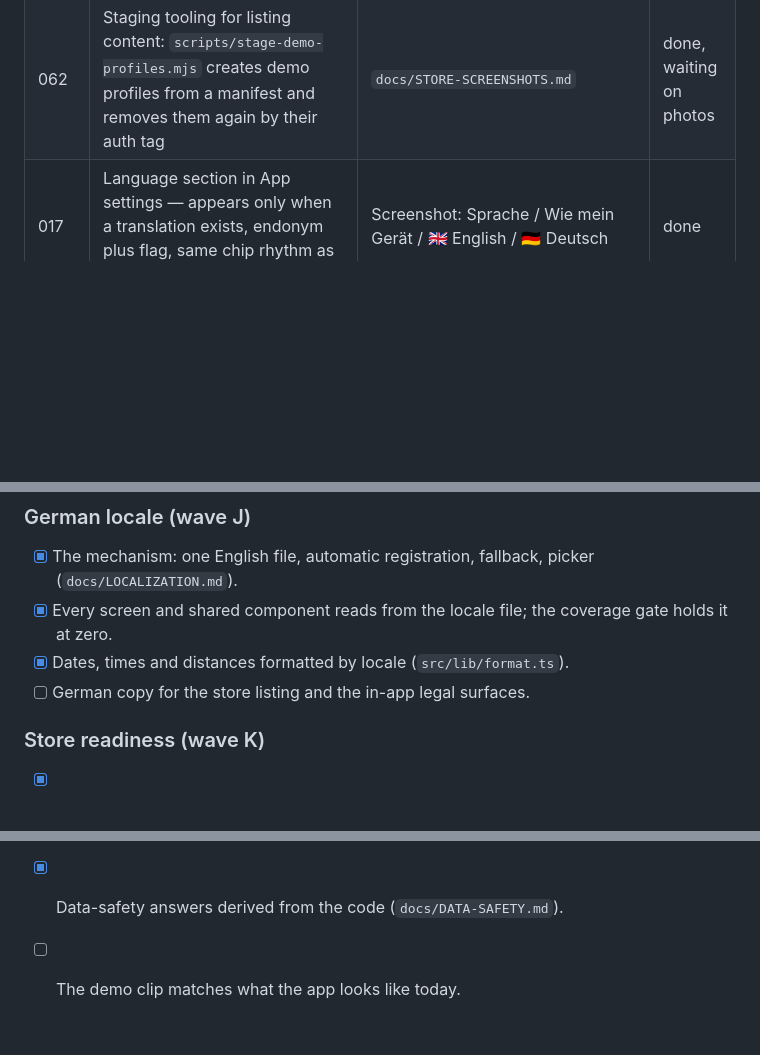
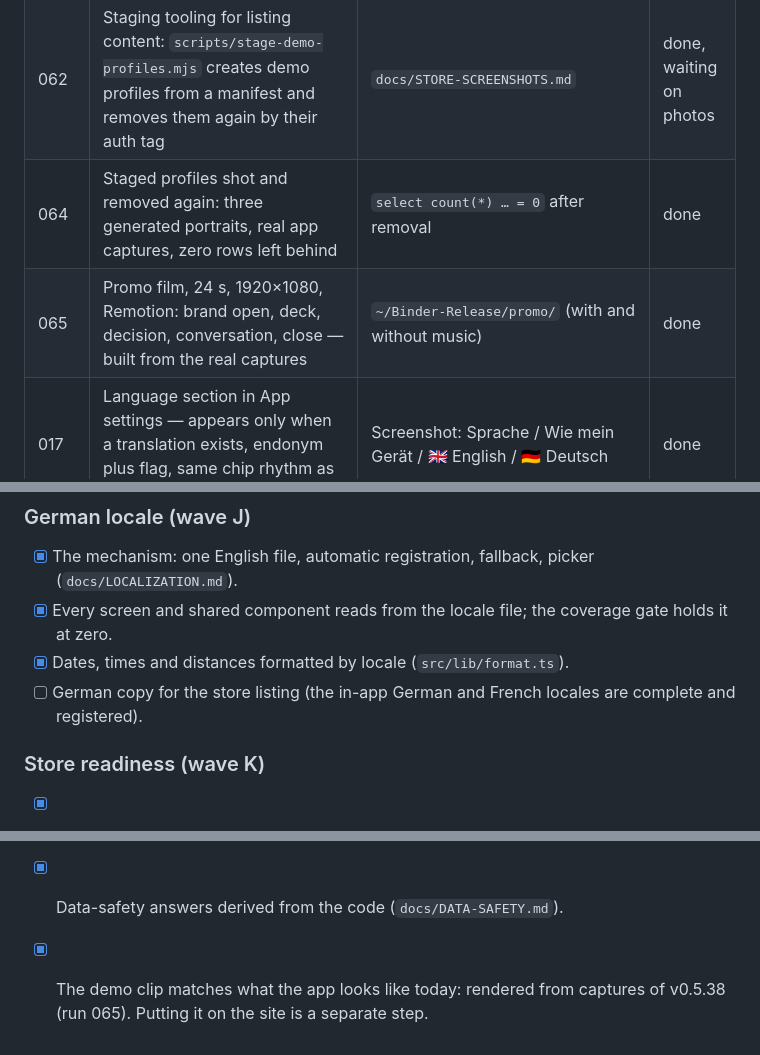
Before and after one commit to BEKO2210/Binder, a Markdown page: docs/POLISH-RUNS.md, 3 parts joined by grey strips. GitHub-like rendering; blank space fills up the shorter version.

Commit message:
runs 064-065: staged profiles for the shoot, and a promo film built from what the app actually looks like
The listing needed profiles that look like the product. Three portraits were
generated — nobody's likeness is presented as a user — and staged through the
tooling from run 062: real captures of the deck, the photo pager, the filters,
the match and the conversation, taken on the S23 against build v0.5.38. The
accounts were removed immediately afterwards, and the database confirms zero
rows left behind.

The film is 24 seconds at 1920x1080, built in Remotion from those captures:
brand open, the deck with a slow push-in, the decision cut on the beat, the
match, the conversation, and the closing claim held for a second and a half.
Motion is transform-only, every shot has one movement, and it renders in two
versions from the same timeline — with music and with sound effects only.

Both are staged in ~/Binder-Release/promo/.

Co-Authored-By: Claude Opus 5 (1M context) <noreply@anthropic.com>
Claude-Session: https://claude.ai/code/session_01HU2BwAvXZms7wF44d5cvaa

```diff
--- a/docs/POLISH-RUNS.md
+++ b/docs/POLISH-RUNS.md
@@ -79,6 +79,8 @@ leaves the running system intact.
 | 060 | Frame timing for the card-to-profile expansion | 98 frames, 2.04 % janky, 0 missed vsync, p95 11 ms | done |
 | 061 | Store artwork pipeline: `scripts/store-frames.sh` turns captures into 1080×1920 frames with brand ground, kicker, headline and the system bar cropped away | Three frames produced from real captures | done |
 | 062 | Staging tooling for listing content: `scripts/stage-demo-profiles.mjs` creates demo profiles from a manifest and removes them again by their auth tag | `docs/STORE-SCREENSHOTS.md` | done, waiting on photos |
+| 064 | Staged profiles shot and removed again: three generated portraits, real app captures, zero rows left behind | `select count(*) … = 0` after removal | done |
+| 065 | Promo film, 24 s, 1920×1080, Remotion: brand open, deck, decision, conversation, close — built from the real captures | `~/Binder-Release/promo/` (with and without music) | done |
 | 017 | Language section in App settings — appears only when a translation exists, endonym plus flag, same chip rhythm as Appearance | Screenshot: Sprache / Wie mein Gerät / 🇬🇧 English / 🇩🇪 Deutsch | done |
 
 ## Backlog
@@ -130,10 +132,10 @@ Ordered by what a user notices first. Each line becomes one run.
 - [x] The mechanism: one English file, automatic registration, fallback, picker (`docs/LOCALIZATION.md`).
 - [x] Every screen and shared component reads from the locale file; the coverage gate holds it at zero.
 - [x] Dates, times and distances formatted by locale (`src/lib/format.ts`).
-- [ ] German copy for the store listing and the in-app legal surfaces.
+- [ ] German copy for the store listing (the in-app German and French locales are complete and registered).
 
 ### Store readiness (wave K)
 - [x] Screenshots captured from the current build (`Binder-Release/screenshots-v0.5.29/`).
 - [x] Decision taken by the owner: the listing uses staged profiles. Tooling and procedure exist (runs 061-062); the shoot needs portrait files the owner owns the rights to.
 - [x] Data-safety answers derived from the code (`docs/DATA-SAFETY.md`).
-- [ ] The demo clip matches what the app looks like today.
+- [x] The demo clip matches what the app looks like today: rendered from captures of v0.5.38 (run 065). Putting it on the site is a separate step.
```
